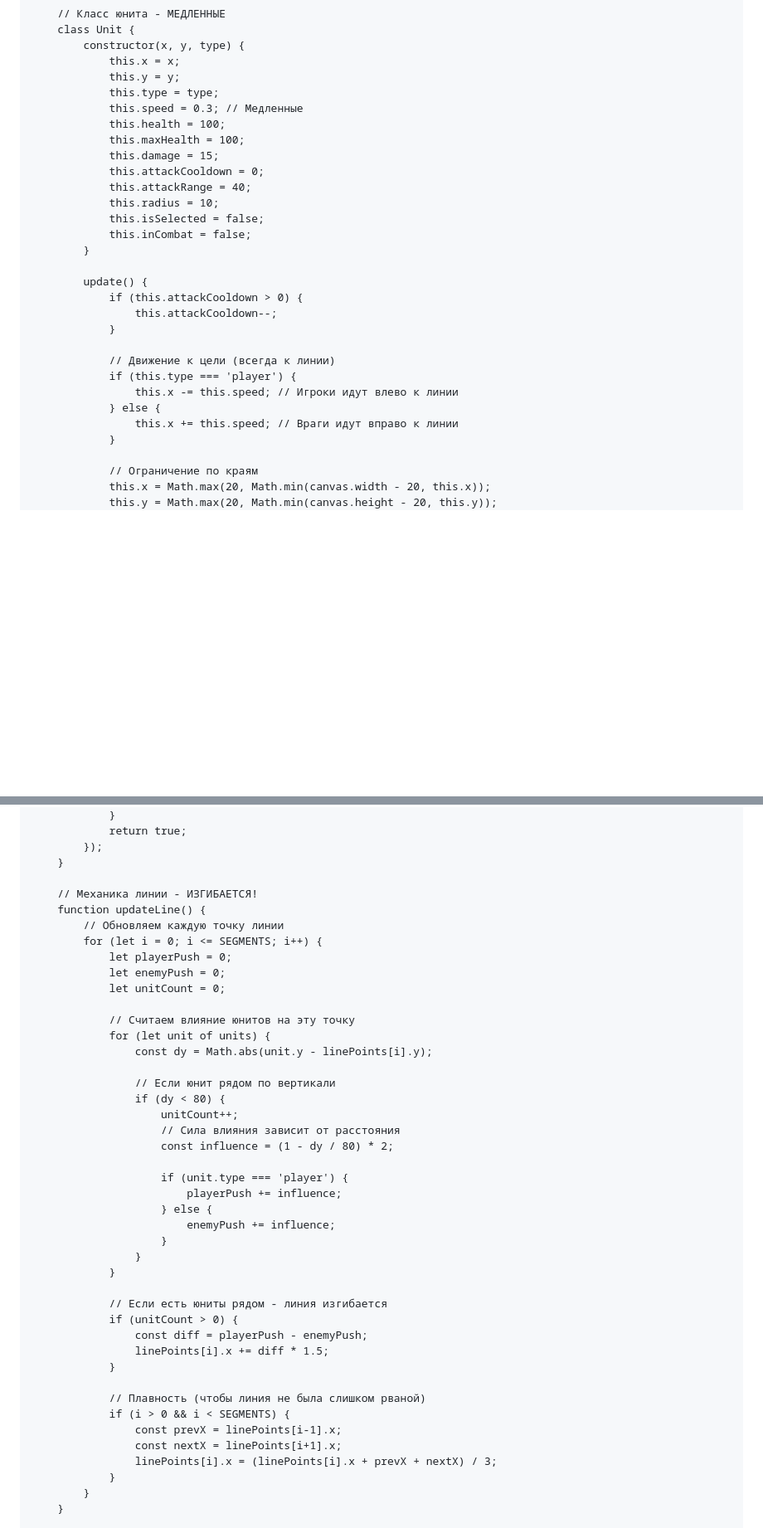
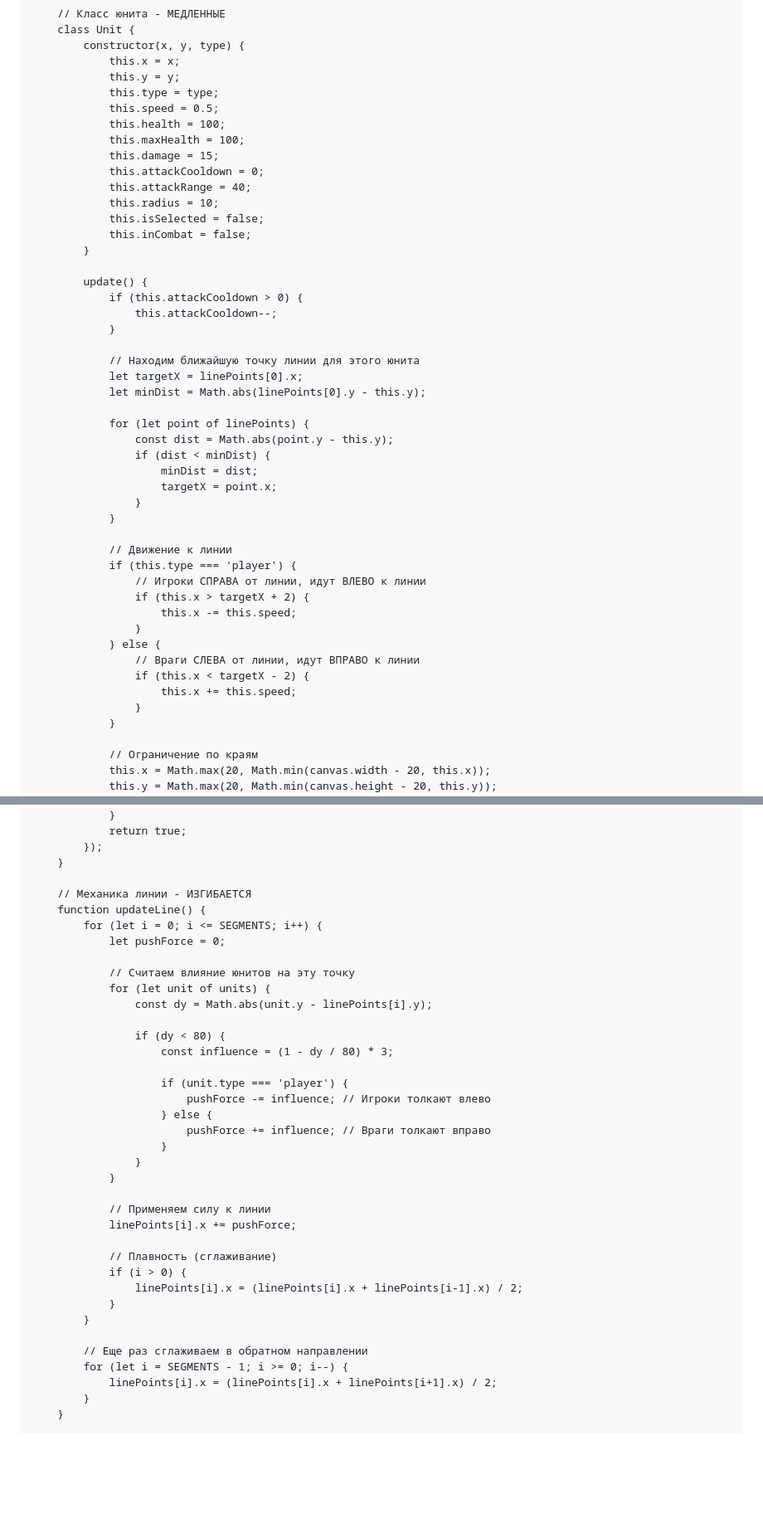
Before and after one commit to OGUR4IK12/operation-X, a Markdown page: README.md, 2 parts joined by grey strips. Shown at 83% size. GitHub-like rendering; blank space fills up the shorter version.

```diff
--- a/README.md
+++ b/README.md
@@ -297,7 +297,7 @@
                 this.x = x;
                 this.y = y;
                 this.type = type;
-                this.speed = 0.3; // Медленные
+                this.speed = 0.5;
                 this.health = 100;
                 this.maxHealth = 100;
                 this.damage = 15;
@@ -313,11 +313,29 @@
                     this.attackCooldown--;
                 }
 
-                // Движение к цели (всегда к линии)
+                // Находим ближайшую точку линии для этого юнита
+                let targetX = linePoints[0].x;
+                let minDist = Math.abs(linePoints[0].y - this.y);
+
+                for (let point of linePoints) {
+                    const dist = Math.abs(point.y - this.y);
+                    if (dist < minDist) {
+                        minDist = dist;
+                        targetX = point.x;
+                    }
+                }
+
+                // Движение к линии
                 if (this.type === 'player') {
-                    this.x -= this.speed; // Игроки идут влево к линии
+                    // Игроки СПРАВА от линии, идут ВЛЕВО к линии
+                    if (this.x > targetX + 2) {
+                        this.x -= this.speed;
+                    }
                 } else {
-                    this.x += this.speed; // Враги идут вправо к линии
+                    // Враги СЛЕВА от линии, идут ВПРАВО к линии
+                    if (this.x < targetX - 2) {
+                        this.x += this.speed;
+                    }
                 }
 
                 // Ограничение по краям
@@ -527,44 +548,38 @@
             });
         }
 
-        // Механика линии - ИЗГИБАЕТСЯ!
+        // Механика линии - ИЗГИБАЕТСЯ
         function updateLine() {
-            // Обновляем каждую точку линии
             for (let i = 0; i <= SEGMENTS; i++) {
-                let playerPush = 0;
-                let enemyPush = 0;
-                let unitCount = 0;
+                let pushForce = 0;
 
                 // Считаем влияние юнитов на эту точку
                 for (let unit of units) {
                     const dy = Math.abs(unit.y - linePoints[i].y);
 
-                    // Если юнит рядом по вертикали
                     if (dy < 80) {
-                        unitCount++;
-                        // Сила влияния зависит от расстояния
-                        const influence = (1 - dy / 80) * 2;
+                        const influence = (1 - dy / 80) * 3;
 
                         if (unit.type === 'player') {
-                            playerPush += influence;
+                            pushForce -= influence; // Игроки толкают влево
                         } else {
-                            enemyPush += influence;
+                            pushForce += influence; // Враги толкают вправо
                         }
                     }
                 }
 
-                // Если есть юниты рядом - линия изгибается
-                if (unitCount > 0) {
-                    const diff = playerPush - enemyPush;
-                    linePoints[i].x += diff * 1.5;
+                // Применяем силу к линии
+                linePoints[i].x += pushForce;
+
+                // Плавность (сглаживание)
+                if (i > 0) {
+                    linePoints[i].x = (linePoints[i].x + linePoints[i-1].x) / 2;
                 }
+            }
 
-                // Плавность (чтобы линия не была слишком рваной)
-                if (i > 0 && i < SEGMENTS) {
-                    const prevX = linePoints[i-1].x;
-                    const nextX = linePoints[i+1].x;
-                    linePoints[i].x = (linePoints[i].x + prevX + nextX) / 3;
-                }
+            // Еще раз сглаживаем в обратном направлении
+            for (let i = SEGMENTS - 1; i >= 0; i--) {
+                linePoints[i].x = (linePoints[i].x + linePoints[i+1].x) / 2;
             }
         }
 
```
Also changed, not shown: other parts of README.md (+13 -10 lines).
